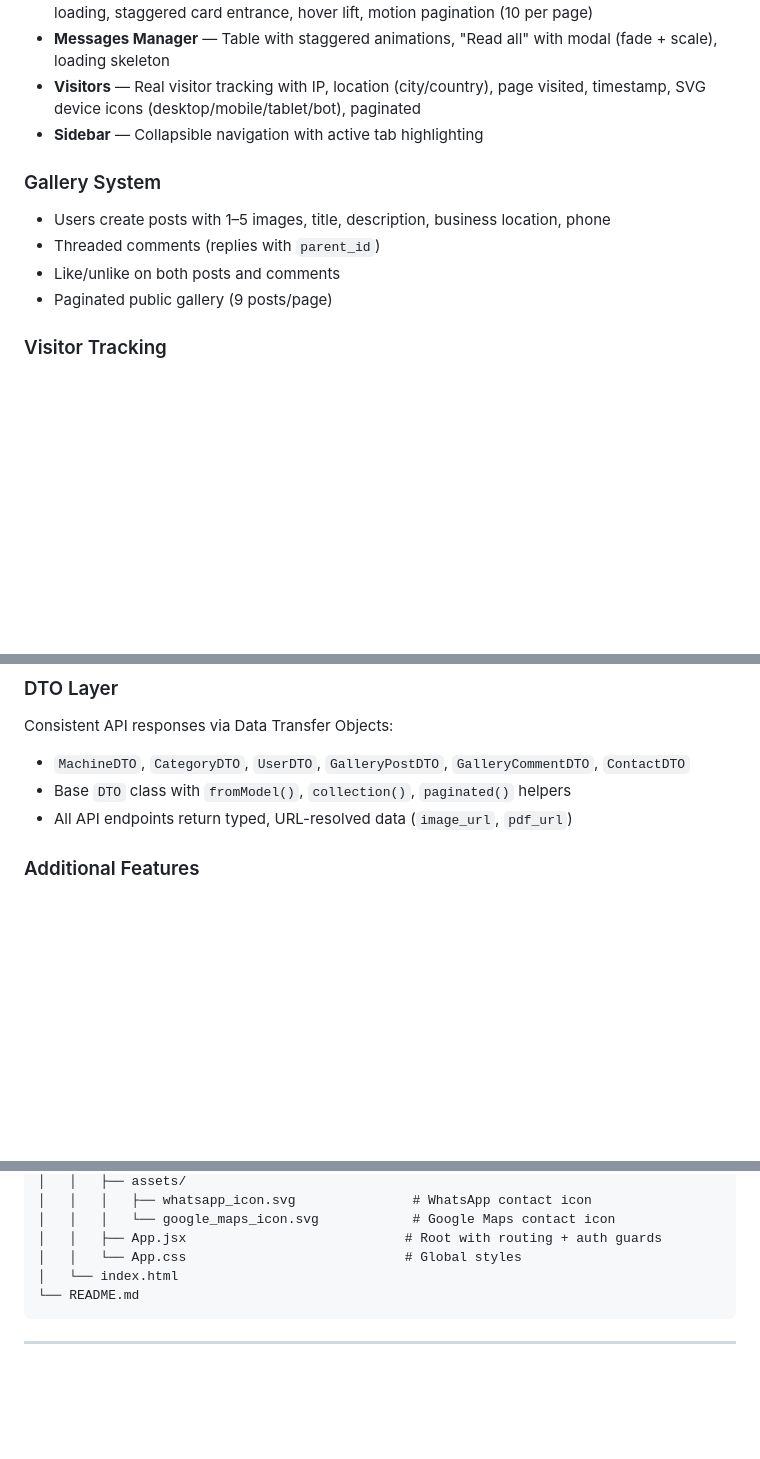
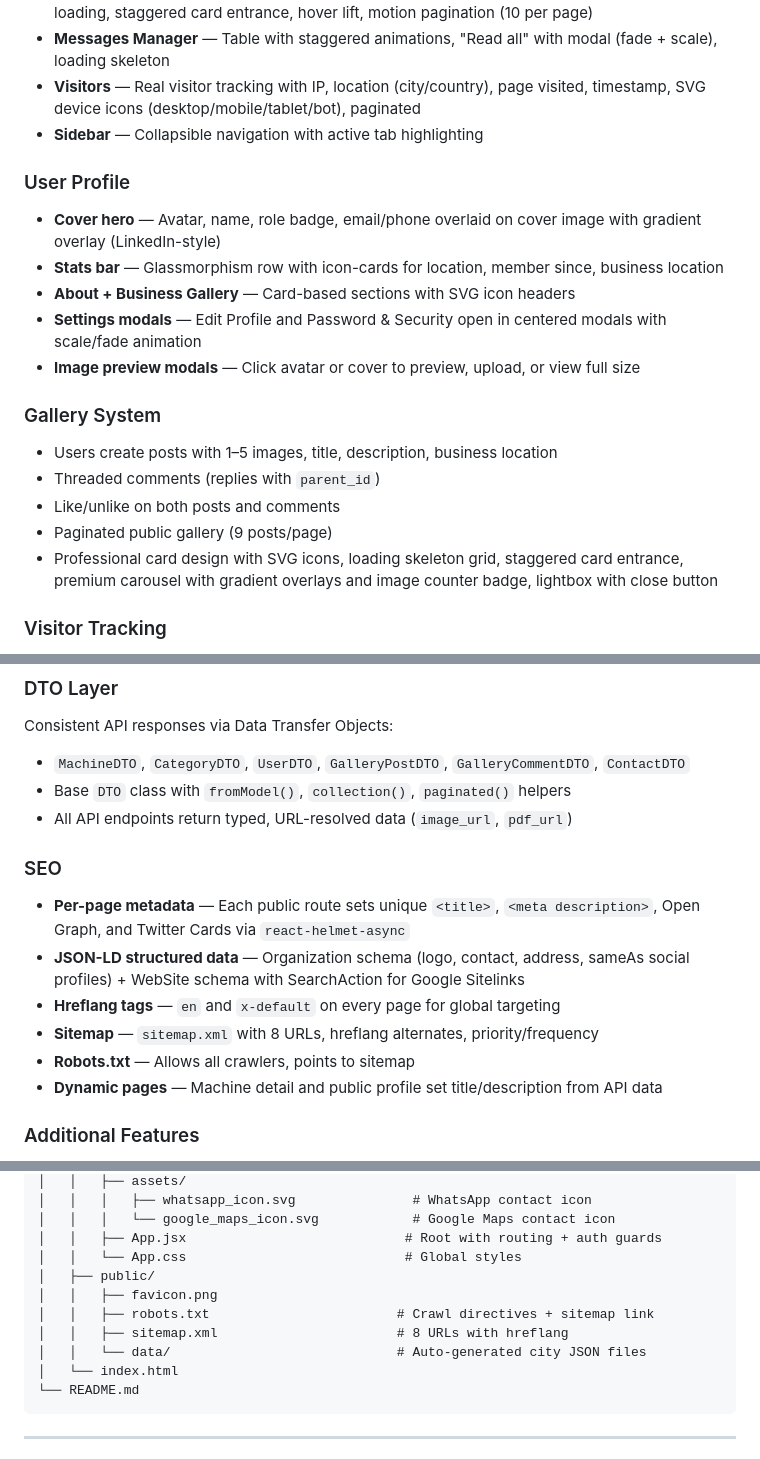
Before and after one commit to Chouaib-Raichy/procncmaroc, a Markdown page: README.md, 3 parts joined by grey strips. Rendered like a GitHub page; blank space fills up the shorter version.

Commit message:
Update README with profile redesign, global SEO, gallery, and new components documentation

````diff
--- a/README.md
+++ b/README.md
@@ -75,11 +77,19 @@ The platform features a **multi-step registration flow** requiring admin approva
 - **Visitors** — Real visitor tracking with IP, location (city/country), page visited, timestamp, SVG device icons (desktop/mobile/tablet/bot), paginated
 - **Sidebar** — Collapsible navigation with active tab highlighting
 
+### User Profile
+- **Cover hero** — Avatar, name, role badge, email/phone overlaid on cover image with gradient overlay (LinkedIn-style)
+- **Stats bar** — Glassmorphism row with icon-cards for location, member since, business location
+- **About + Business Gallery** — Card-based sections with SVG icon headers
+- **Settings modals** — Edit Profile and Password & Security open in centered modals with scale/fade animation
+- **Image preview modals** — Click avatar or cover to preview, upload, or view full size
+
 ### Gallery System
-- Users create posts with 1–5 images, title, description, business location, phone
+- Users create posts with 1–5 images, title, description, business location
 - Threaded comments (replies with `parent_id`)
 - Like/unlike on both posts and comments
 - Paginated public gallery (9 posts/page)
+- Professional card design with SVG icons, loading skeleton grid, staggered card entrance, premium carousel with gradient overlays and image counter badge, lightbox with close button
 
 ### Visitor Tracking
 - `POST /api/track-visit` — Records page URL, IP address, user agent, referrer
@@ -92,6 +102,14 @@ Consistent API responses via Data Transfer Objects:
 - `MachineDTO`, `CategoryDTO`, `UserDTO`, `GalleryPostDTO`, `GalleryCommentDTO`, `ContactDTO`
 - Base `DTO` class with `fromModel()`, `collection()`, `paginated()` helpers
 - All API endpoints return typed, URL-resolved data (`image_url`, `pdf_url`)
+
+### SEO
+- **Per-page metadata** — Each public route sets unique `<title>`, `<meta description>`, Open Graph, and Twitter Cards via `react-helmet-async`
+- **JSON-LD structured data** — Organization schema (logo, contact, address, sameAs social profiles) + WebSite schema with SearchAction for Google Sitelinks
+- **Hreflang tags** — `en` and `x-default` on every page for global targeting
+- **Sitemap** — `sitemap.xml` with 8 URLs, hreflang alternates, priority/frequency
+- **Robots.txt** — Allows all crawlers, points to sitemap
+- **Dynamic pages** — Machine detail and public profile set title/description from API data
 
 ### Additional Features
 - **Soft deletes** on all major entities (machines, categories, gallery, users) with admin restore
@@ -299,6 +318,11 @@ procncmaroc/
 │   │   │   └── google_maps_icon.svg            # Google Maps contact icon
 │   │   ├── App.jsx                            # Root with routing + auth guards
 │   │   └── App.css                            # Global styles
+│   ├── public/
+│   │   ├── favicon.png
+│   │   ├── robots.txt                        # Crawl directives + sitemap link
+│   │   ├── sitemap.xml                       # 8 URLs with hreflang
+│   │   └── data/                             # Auto-generated city JSON files
 │   └── index.html
 └── README.md
 ```
````
Also changed, not shown: other parts of README.md (+8 -2 lines).
